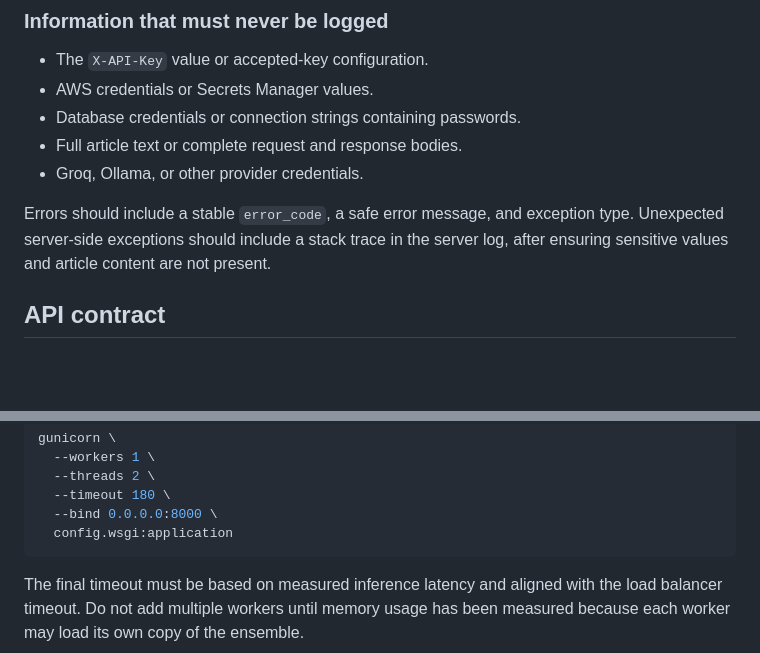
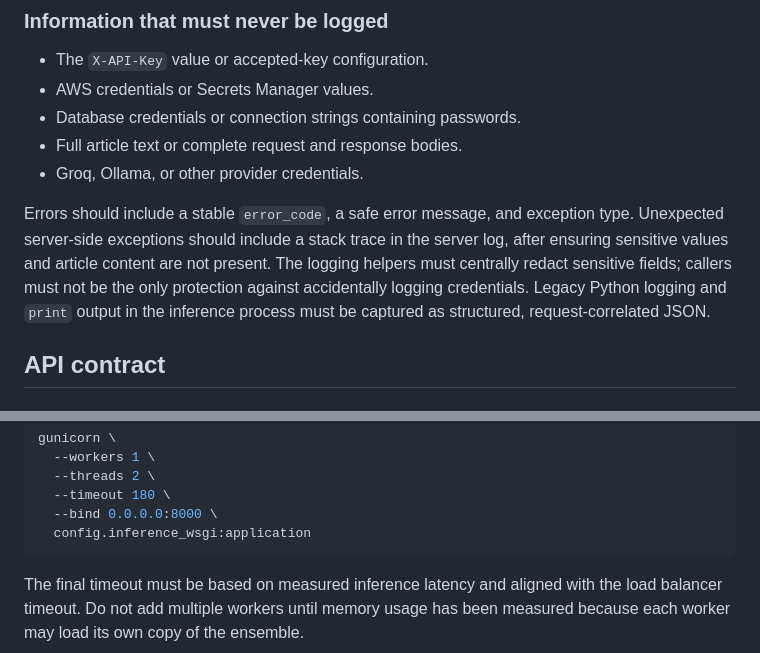
Before and after one commit to CodeForAfrica/VI, a Markdown page: solution-spec.md, 2 parts joined by grey strips. Rendered like a GitHub page; blank space fills up the shorter version.

````diff
--- a/solution-spec.md
+++ b/solution-spec.md
@@ -245,6 +254,10 @@ and total request duration.
 Errors should include a stable `error_code`, a safe error message, and exception
 type. Unexpected server-side exceptions should include a stack trace in the
 server log, after ensuring sensitive values and article content are not present.
+The logging helpers must centrally redact sensitive fields; callers must not be
+the only protection against accidentally logging credentials. Legacy Python
+logging and `print` output in the inference process must be captured as
+structured, request-correlated JSON.
 
 ## API contract
 
@@ -657,7 +681,7 @@ gunicorn \
   --threads 2 \
   --timeout 180 \
   --bind 0.0.0.0:8000 \
-  config.wsgi:application
+  config.inference_wsgi:application
 ```
 
 The final timeout must be based on measured inference latency and aligned with
````
Also changed, not shown: other parts of solution-spec.md (+25 -5 lines).
